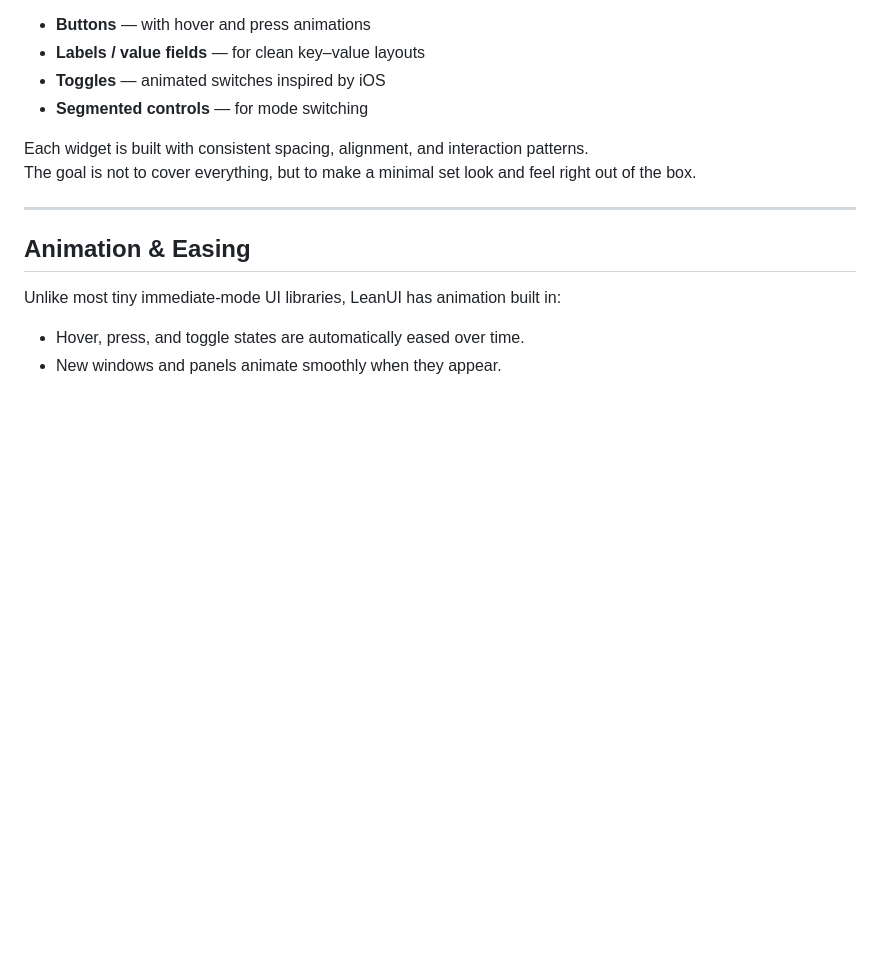
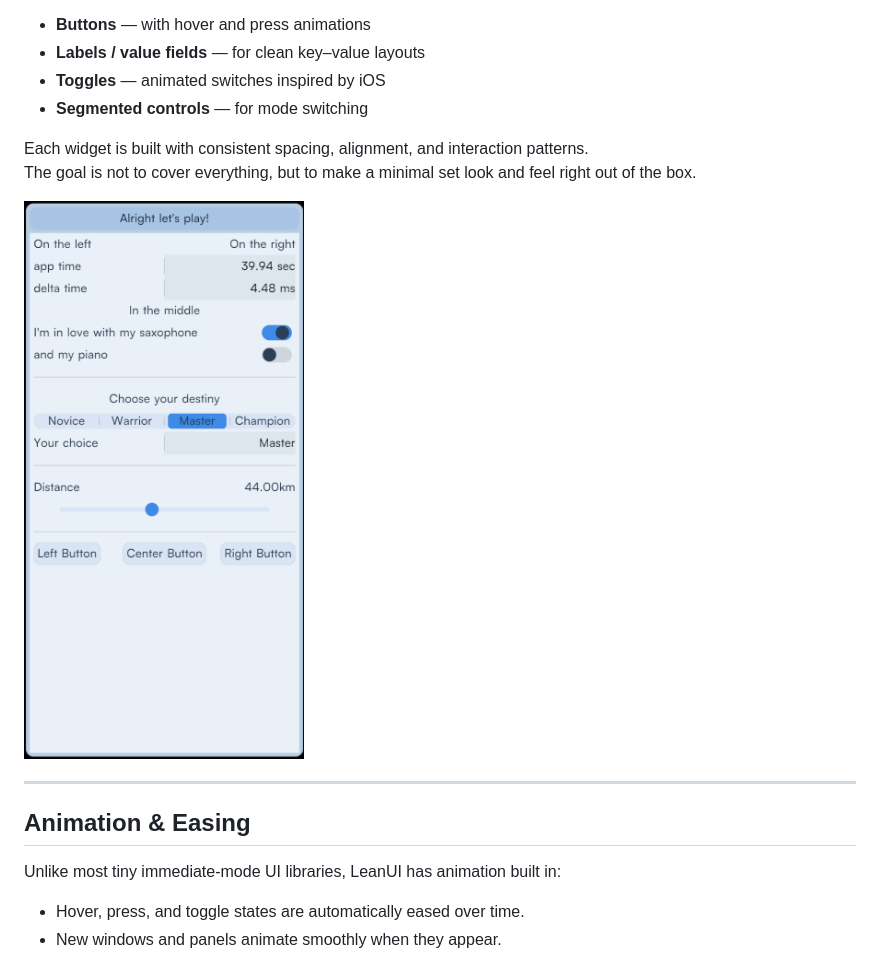
Before and after one commit to Geolm/leanUI, a Markdown page: README.md, the part around the change. Rendered like a GitHub page; pictures changed too: docs/widgets.png (added); blank space fills up the shorter version.

Commit message:
udpated doc

```diff
--- a/README.md
+++ b/README.md
@@ -33,6 +33,8 @@ LeanUI provides a small, cohesive set of widgets:
 Each widget is built with consistent spacing, alignment, and interaction patterns.
 The goal is not to cover everything, but to make a minimal set look and feel right out of the box.
 
+<img src="docs/widgets.png" alt="LeanUI demo" width="300">
+
 ---
 
 ## Animation & Easing
```
